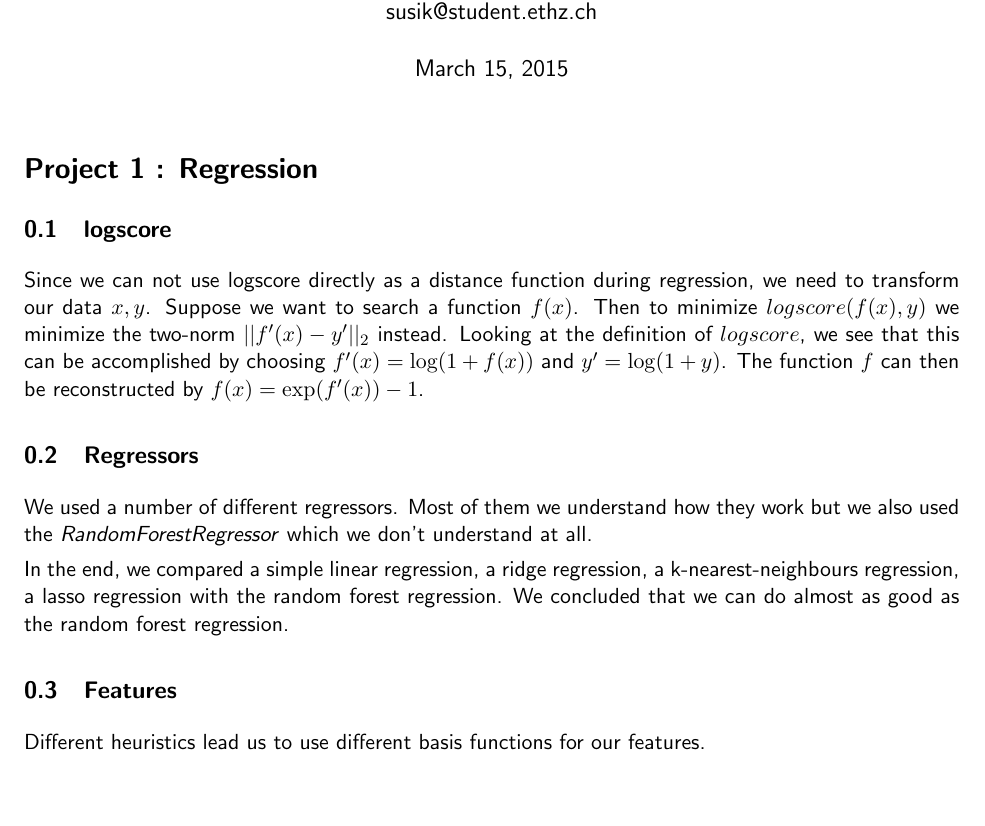
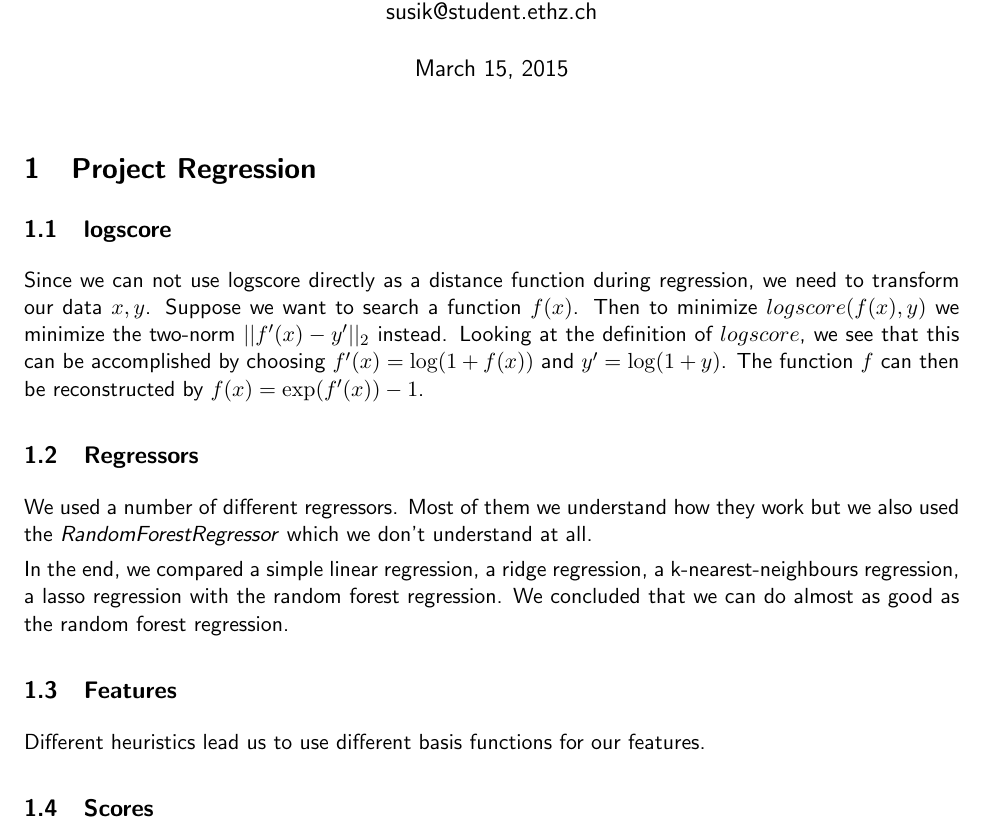
Before and after one commit to phil9987/awesome1, a LaTeX document (report/report.tex): part of the page, cut so that both start at the same text. Compiled offline with pdfLaTeX.

Commit message:
small project.tex

```diff
--- a/report/report.tex
+++ b/report/report.tex
@@ -24,7 +24,7 @@
 \begin{document}
 \maketitle
 
-\section*{Project 1 : Regression}
+\section{Project Regression}
 
 %Briefly describe the steps used to produce the solution. Feel
 %free to add plots or screenshots if you think it's necessary. The
@@ -50,6 +50,9 @@ We concluded that we can do almost as good as the random forest regression.
 Different heuristics lead us to use different basis functions for our features.
 
 
+\subsection{Scores}
+
+
 % Some findings
 % logscore -> least-squares
 % Basisfunctions: fourier, polynoms (indicator functions?)
```
Also changed, not shown: report/report.pdf.
